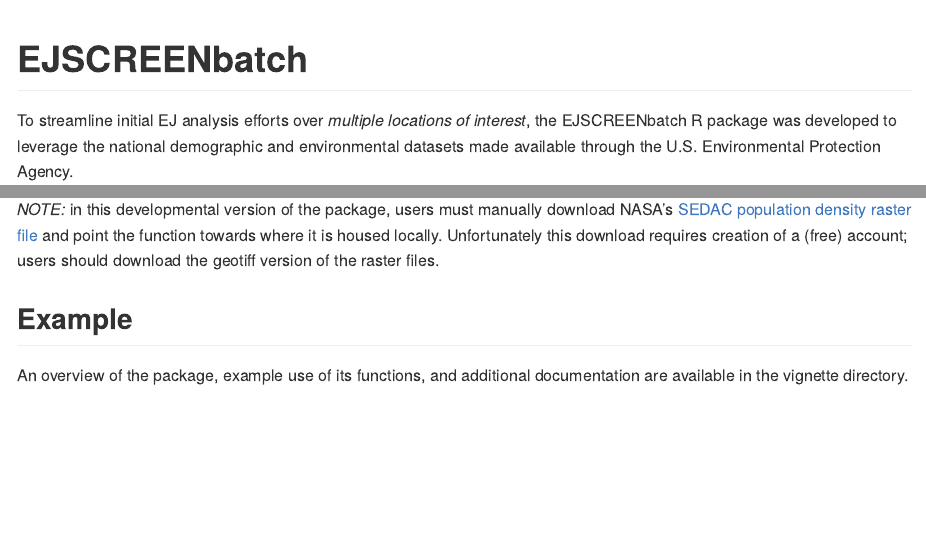
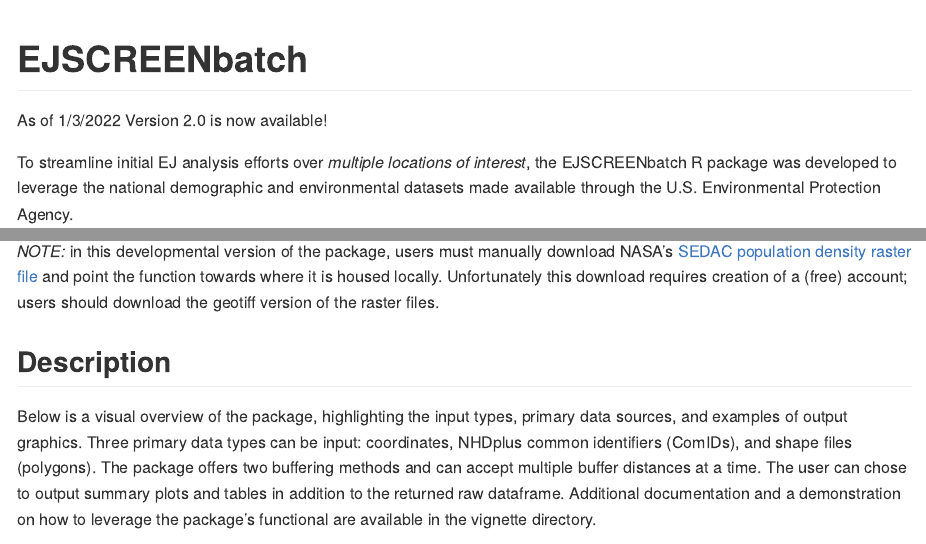
Before and after one commit to USEPA/EJSCREENBatch, an R Markdown document (README.Rmd): the page in a window 1100 px wide, from its top, and a second part further down, joined at a grey line. Rendered offline with R 4.5, knitr and Pandoc, with nearby package versions.

Commit message:
updating readme
added link to image, may or may not work

```diff
--- a/README.Rmd
+++ b/README.Rmd
@@ -15,8 +15,11 @@
 
 # EJSCREENbatch
 
+
 <!-- badges: start -->
 <!-- badges: end -->
+
+As of 1/3/2022 Version 2.0 is now available!
 
 To streamline initial EJ analysis efforts over *multiple locations of interest*, the EJSCREENbatch R package was developed to leverage the national demographic and environmental datasets made available through the U.S. Environmental Protection Agency.
 
@@ -47,6 +50,6 @@
 
 *NOTE:* in this developmental version of the package, users must manually download NASA's [SEDAC population density raster file](https://sedac.ciesin.columbia.edu/data/set/usgrid-summary-file1-2010/data-download) and point the function towards where it is housed locally. Unfortunately this download requires creation of a (free) account; users should download the geotiff version of the raster files.
 
-## Example
+## Description
 
-An overview of the package, example use of its functions, and additional documentation are available in the vignette directory.
+Below is a visual overview of the package, highlighting the input types, primary data sources, and examples of output graphics. Three primary data types can be input: coordinates, NHDplus common identifiers (ComIDs), and shape files (polygons). The package offers two buffering methods and can accept multiple buffer distances at a time. The user can chose to output summary plots and tables in addition to the returned raw dataframe. Additional documentation and a demonstration on how to leverage the package's functional are available in the vignette directory.
```
Also changed, not shown: README.Rmd (3 more changed lines).
